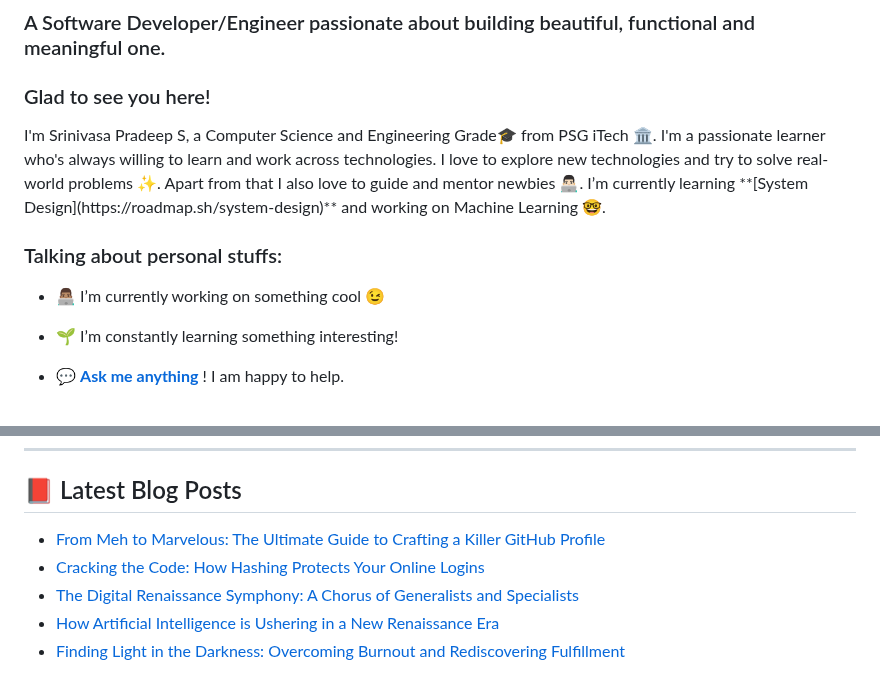
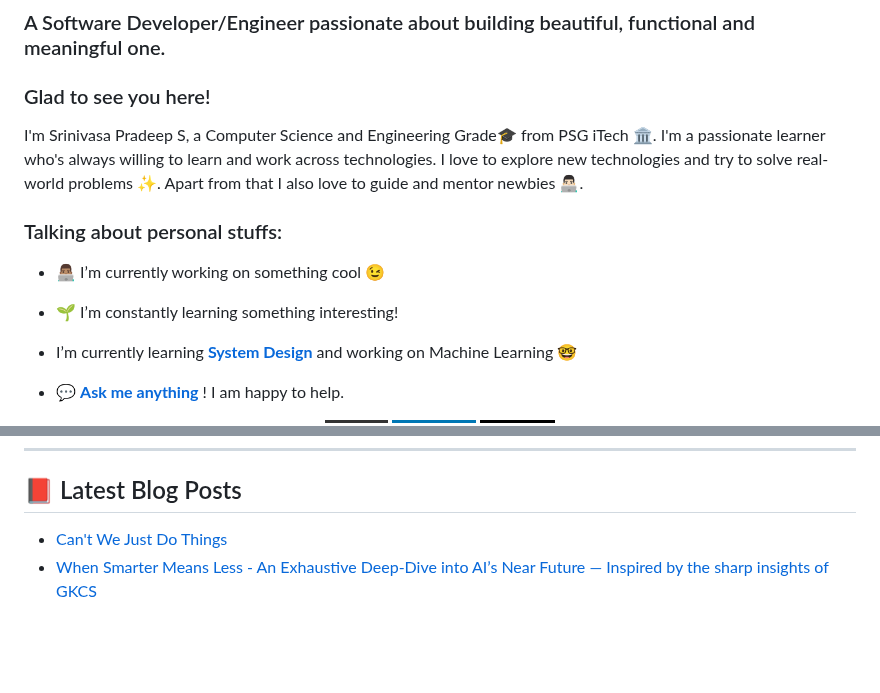
Before and after one commit to Srinivasa-Pradeep/Srinivasa-Pradeep, a Markdown page: README.md, 2 parts joined by grey strips. Drawn GitHub-style; badges without logos; blank space fills up the shorter version.

```diff
--- a/README.md
+++ b/README.md
@@ -15,7 +15,7 @@
 
 <!-- About me -->
 <p>
-I'm Srinivasa Pradeep S, a Computer Science and Engineering Grade🎓 from PSG iTech 🏛. I'm a passionate learner who's always willing to learn and work across technologies. I love to explore new technologies and try to solve real-world problems ✨. Apart from that I also love to guide and mentor newbies 👨🏻‍💻. I’m currently learning **[System Design](https://roadmap.sh/system-design)** and working on Machine Learning 🤓.
+I'm Srinivasa Pradeep S, a Computer Science and Engineering Grade🎓 from PSG iTech 🏛. I'm a passionate learner who's always willing to learn and work across technologies. I love to explore new technologies and try to solve real-world problems ✨. Apart from that I also love to guide and mentor newbies 👨🏻‍💻.
 </p>
 
 <!-- Personal Stuffs -->
@@ -25,5 +25,7 @@ I'm Srinivasa Pradeep S, a Computer Science and Engineering Grade🎓 from PSG i
 
 - 🌱 I’m constantly learning something interesting!
 
+- I’m currently learning **[System Design](https://roadmap.sh/system-design)** and working on Machine Learning 🤓
+
 - 💬 **[Ask me anything](https://linktr.ee/srinivasa_pradeep)** ! I am happy to help.
 
@@ -91,9 +80,6 @@ I'm Srinivasa Pradeep S, a Computer Science and Engineering Grade🎓 from PSG i
 
 ## 📕 Latest Blog Posts
 <!-- BLOG-POST-LIST:START -->
-- [From Meh to Marvelous: The Ultimate Guide to Crafting a Killer GitHub Profile](https://medium.com/@chijiokeokorji/from-meh-to-marvelous-the-ultimate-guide-to-crafting-a-killer-github-profile-8dd3f6c6d602?source=rss-eafa38bd25b9------2)
-- [Cracking the Code: How Hashing Protects Your Online Logins](https://medium.com/@chijiokeokorji/cracking-the-code-how-hashing-protects-your-online-logins-b0452c4567de?source=rss-eafa38bd25b9------2)
-- [The Digital Renaissance Symphony: A Chorus of Generalists and Specialists](https://medium.com/@chijiokeokorji/the-digital-renaissance-symphony-a-chorus-of-generalists-and-specialists-2d4852155f26?source=rss-eafa38bd25b9------2)
-- [How Artificial Intelligence is Ushering in a New Renaissance Era](https://medium.com/@chijiokeokorji/how-artificial-intelligence-is-ushering-in-a-new-renaissance-era-5fec39db90ea?source=rss-eafa38bd25b9------2)
-- [Finding Light in the Darkness: Overcoming Burnout and Rediscovering Fulfillment](https://medium.com/@chijiokeokorji/finding-light-in-the-darkness-overcoming-burnout-and-rediscovering-fulfillment-87f96d3d79e8?source=rss-eafa38bd25b9------2)
+- [Can't We Just Do Things](https://medium.com/@writtenbysrini/cant-we-just-do-things-abf1a549124a)
+- [When Smarter Means Less - An Exhaustive Deep-Dive into AI’s Near Future — Inspired by the sharp insights of GKCS](https://medium.com/@writtenbysrini/when-smarter-means-less-db0776c1eb39)
 <!-- BLOG-POST-LIST:END -->
```
Also changed, not shown: other parts of README.md (+7 -20 lines).
